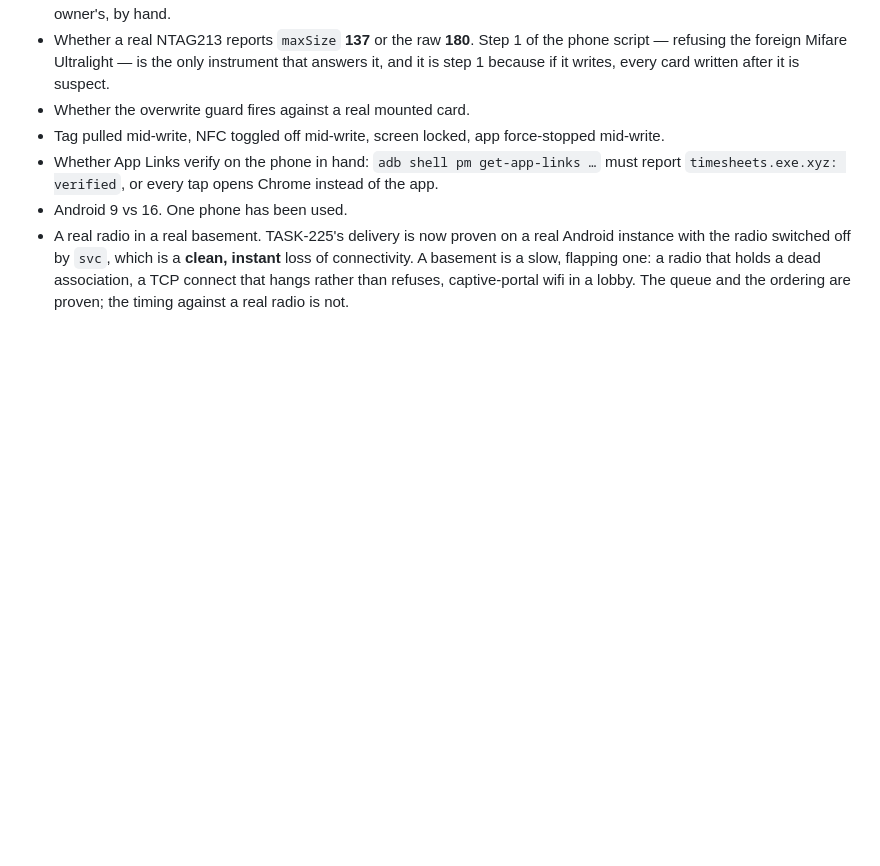
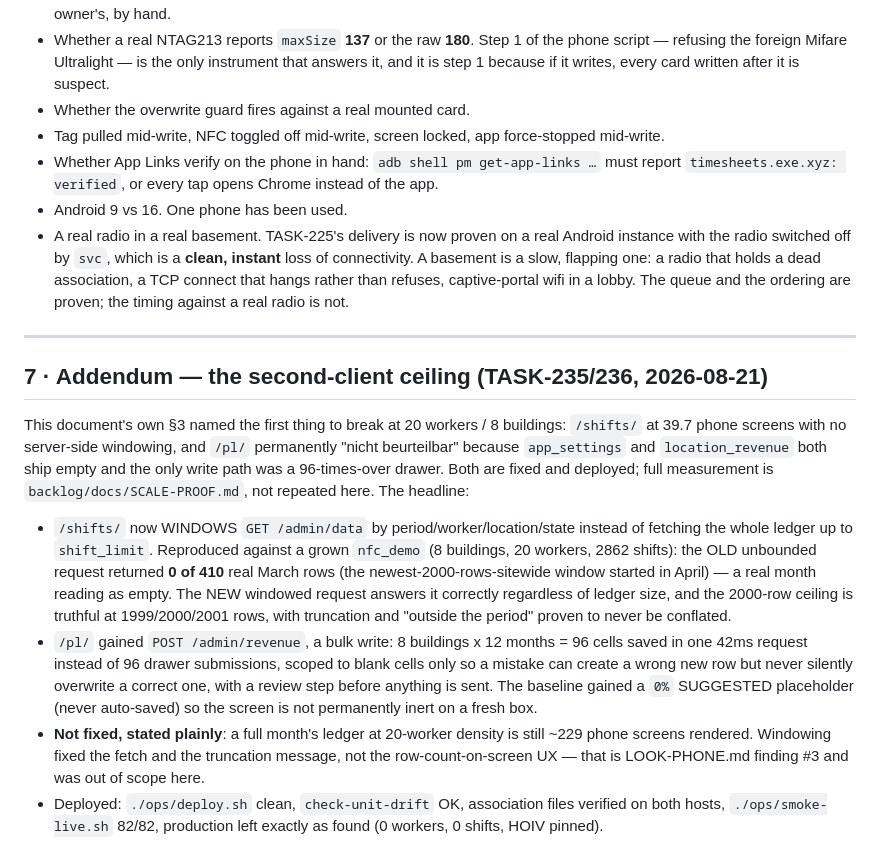
Before and after one commit to proximata/nfc-timesheets, a Markdown page: backlog/docs/STATE-OF-THE-PRODUCT.md, the part around the change. Rendered like a GitHub page; blank space fills up the shorter version.

Commit message:
STATE-OF-THE-PRODUCT: addendum for TASK-235/236, deployed and smoke-tested
Points at backlog/docs/SCALE-PROOF.md rather than duplicating it. States the one thing
this run did NOT fix (a full month's ledger is still ~229 phone screens rendered) as
plainly as the two things it did.

```diff
--- a/backlog/docs/STATE-OF-THE-PRODUCT.md
+++ b/backlog/docs/STATE-OF-THE-PRODUCT.md
@@ -231,3 +231,32 @@ is the full list. The load-bearing ones:
   connectivity. A basement is a slow, flapping one: a radio that holds a dead association,
   a TCP connect that hangs rather than refuses, captive-portal wifi in a lobby. The queue
   and the ordering are proven; the timing against a real radio is not.
+
+---
+
+## 7 · Addendum — the second-client ceiling (TASK-235/236, 2026-08-21)
+
+This document's own §3 named the first thing to break at 20 workers / 8 buildings:
+`/shifts/` at 39.7 phone screens with no server-side windowing, and `/pl/` permanently
+"nicht beurteilbar" because `app_settings` and `location_revenue` both ship empty and the
+only write path was a 96-times-over drawer. Both are fixed and deployed; full measurement
+is `backlog/docs/SCALE-PROOF.md`, not repeated here. The headline:
+
+- `/shifts/` now WINDOWS `GET /admin/data` by period/worker/location/state instead of
+  fetching the whole ledger up to `shift_limit`. Reproduced against a grown `nfc_demo`
+  (8 buildings, 20 workers, 2862 shifts): the OLD unbounded request returned **0 of 410**
+  real March rows (the newest-2000-rows-sitewide window started in April) — a real month
+  reading as empty. The NEW windowed request answers it correctly regardless of ledger
+  size, and the 2000-row ceiling is truthful at 1999/2000/2001 rows, with truncation and
+  "outside the period" proven to never be conflated.
+- `/pl/` gained `POST /admin/revenue`, a bulk write: 8 buildings x 12 months = 96 cells
+  saved in one 42ms request instead of 96 drawer submissions, scoped to blank cells only
+  so a mistake can create a wrong new row but never silently overwrite a correct one, with
+  a review step before anything is sent. The baseline gained a `0%` SUGGESTED placeholder
+  (never auto-saved) so the screen is not permanently inert on a fresh box.
+- **Not fixed, stated plainly**: a full month's ledger at 20-worker density is still
+  ~229 phone screens rendered. Windowing fixed the fetch and the truncation message, not
+  the row-count-on-screen UX — that is LOOK-PHONE.md finding #3 and was out of scope here.
+- Deployed: `./ops/deploy.sh` clean, `check-unit-drift` OK, association files verified on
+  both hosts, `./ops/smoke-live.sh` 82/82, production left exactly as found (0 workers,
+  0 shifts, HOIV pinned).
```
